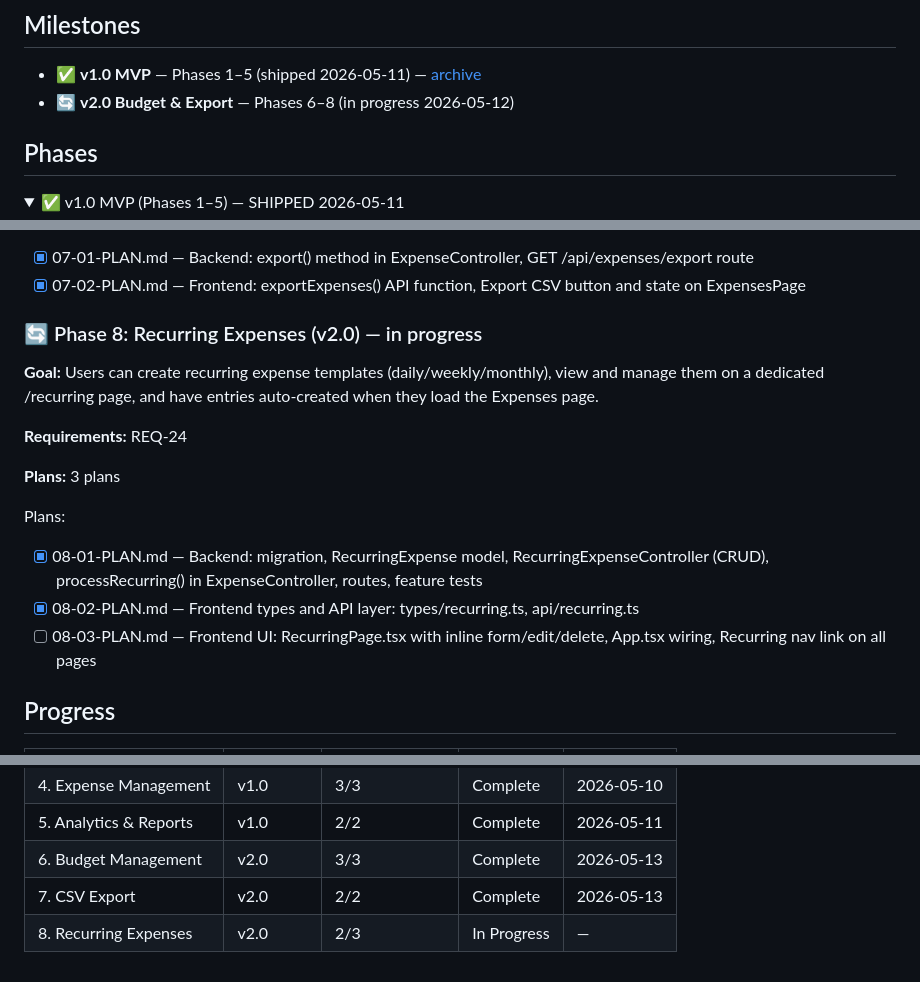
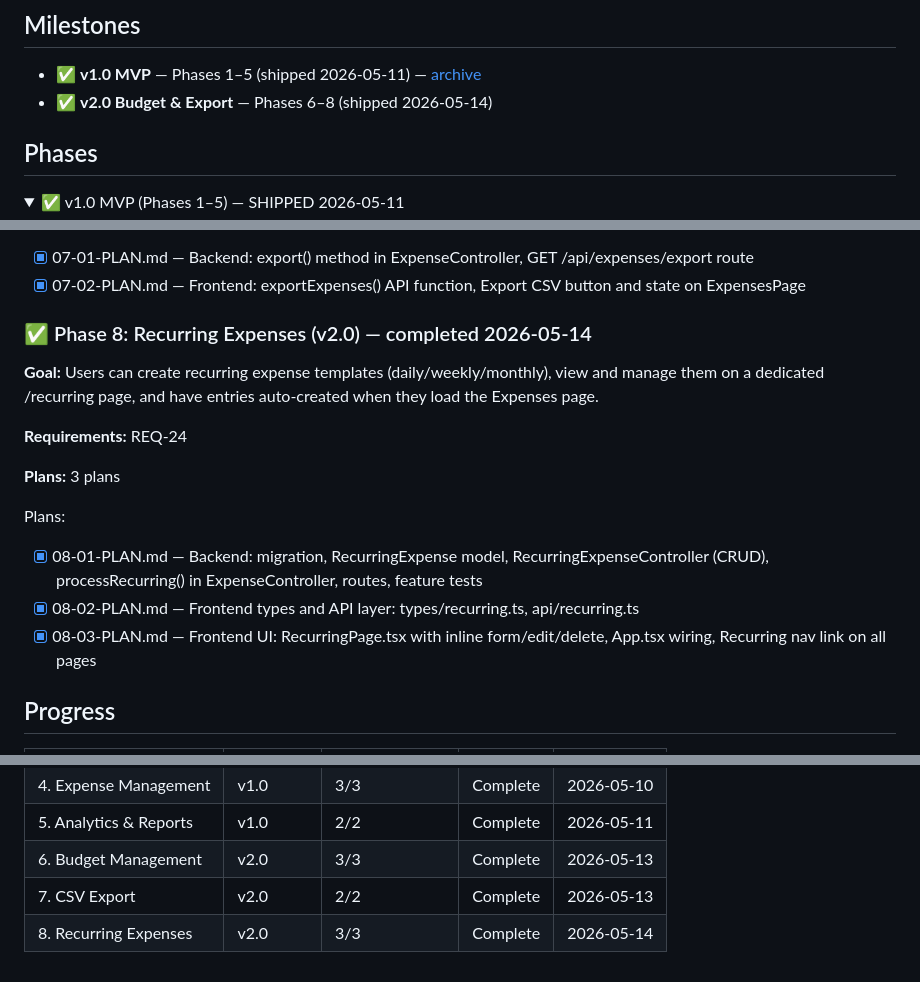
Before and after one commit to projectwebpp/group5_fivestar, a Markdown page: .planning/ROADMAP.md, 3 parts joined by grey strips. Drawn GitHub-style; folded sections open.

```diff
--- a/.planning/ROADMAP.md
+++ b/.planning/ROADMAP.md
@@ -3,7 +3,7 @@
 ## Milestones
 
 - ✅ **v1.0 MVP** — Phases 1–5 (shipped 2026-05-11) — [archive](.planning/milestones/v1.0-ROADMAP.md)
-- 🔄 **v2.0 Budget & Export** — Phases 6–8 (in progress 2026-05-12)
+- ✅ **v2.0 Budget & Export** — Phases 6–8 (shipped 2026-05-14)
 
 ## Phases
 
@@ -45,7 +45,7 @@ Plans:
 - [x] 07-01-PLAN.md — Backend: export() method in ExpenseController, GET /api/expenses/export route
 - [x] 07-02-PLAN.md — Frontend: exportExpenses() API function, Export CSV button and state on ExpensesPage
 
-### 🔄 Phase 8: Recurring Expenses (v2.0) — in progress
+### ✅ Phase 8: Recurring Expenses (v2.0) — completed 2026-05-14
 
 **Goal:** Users can create recurring expense templates (daily/weekly/monthly), view and manage them on a dedicated /recurring page, and have entries auto-created when they load the Expenses page.
 
@@ -56,7 +56,7 @@ Plans:
 Plans:
 - [x] 08-01-PLAN.md — Backend: migration, RecurringExpense model, RecurringExpenseController (CRUD), processRecurring() in ExpenseController, routes, feature tests
 - [x] 08-02-PLAN.md — Frontend types and API layer: types/recurring.ts, api/recurring.ts
-- [ ] 08-03-PLAN.md — Frontend UI: RecurringPage.tsx with inline form/edit/delete, App.tsx wiring, Recurring nav link on all pages
+- [x] 08-03-PLAN.md — Frontend UI: RecurringPage.tsx with inline form/edit/delete, App.tsx wiring, Recurring nav link on all pages
 
 ## Progress
 
@@ -69,4 +69,4 @@ Plans:
 | 5. Analytics & Reports | v1.0 | 2/2 | Complete | 2026-05-11 |
 | 6. Budget Management | v2.0 | 3/3 | Complete | 2026-05-13 |
 | 7. CSV Export | v2.0 | 2/2 | Complete | 2026-05-13 |
-| 8. Recurring Expenses | v2.0 | 2/3 | In Progress | — |
+| 8. Recurring Expenses | v2.0 | 3/3 | Complete | 2026-05-14 |
```
Also changed, not shown: .planning/STATE.md (+17 -16 lines), 1 other file.
